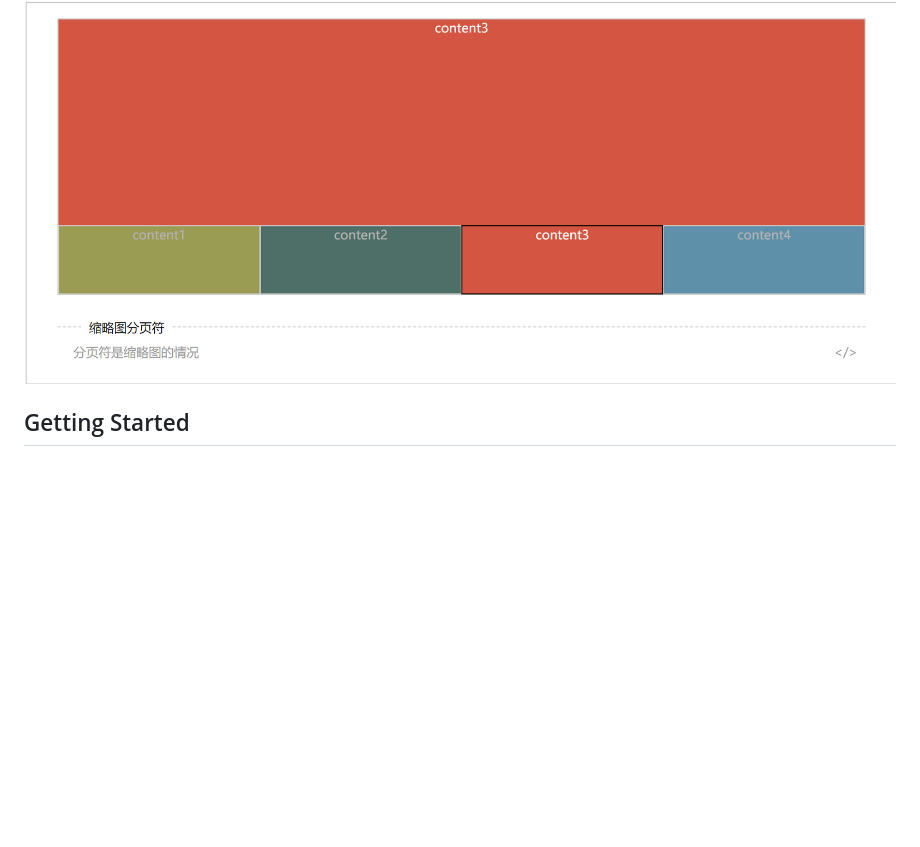
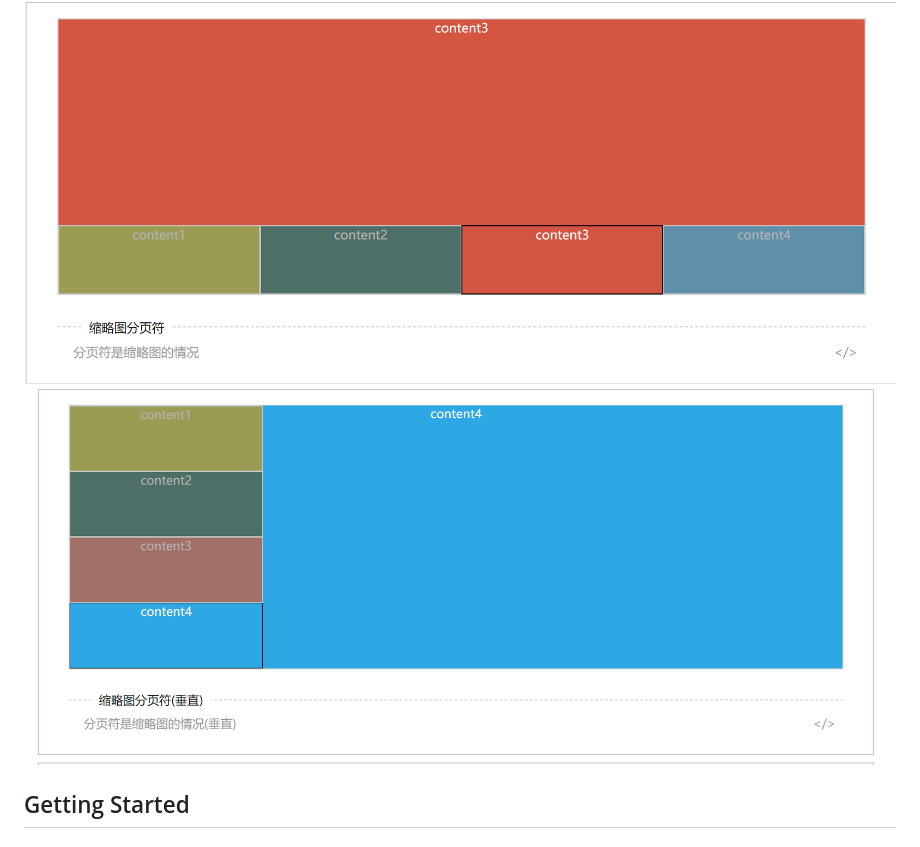
Before and after one commit to 951565664/react-slider-light, a Markdown page: README.md, the part around the change. Rendered like a GitHub page; pictures changed too: readme/2.png (added); blank space fills up the shorter version.

```diff
--- a/README.md
+++ b/README.md
@@ -28,6 +28,7 @@ a lightweight Slider component built with [react](https://github.com/facebook/re
 * **Support gallery 支持缩略图**:Dots are gallery
 
 ![avatar](./readme/1.png)
+![avatar](./readme/2.png)
 
 ## Getting Started
 
```
